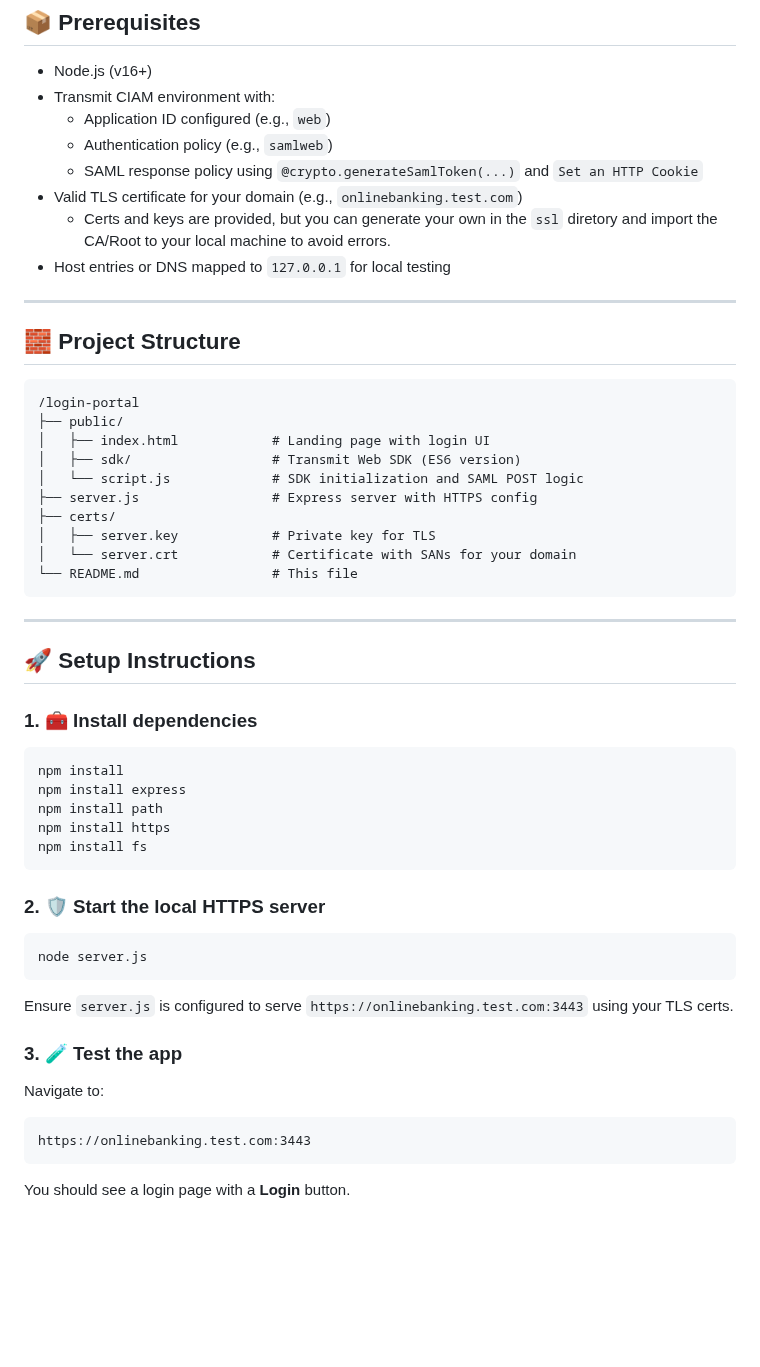
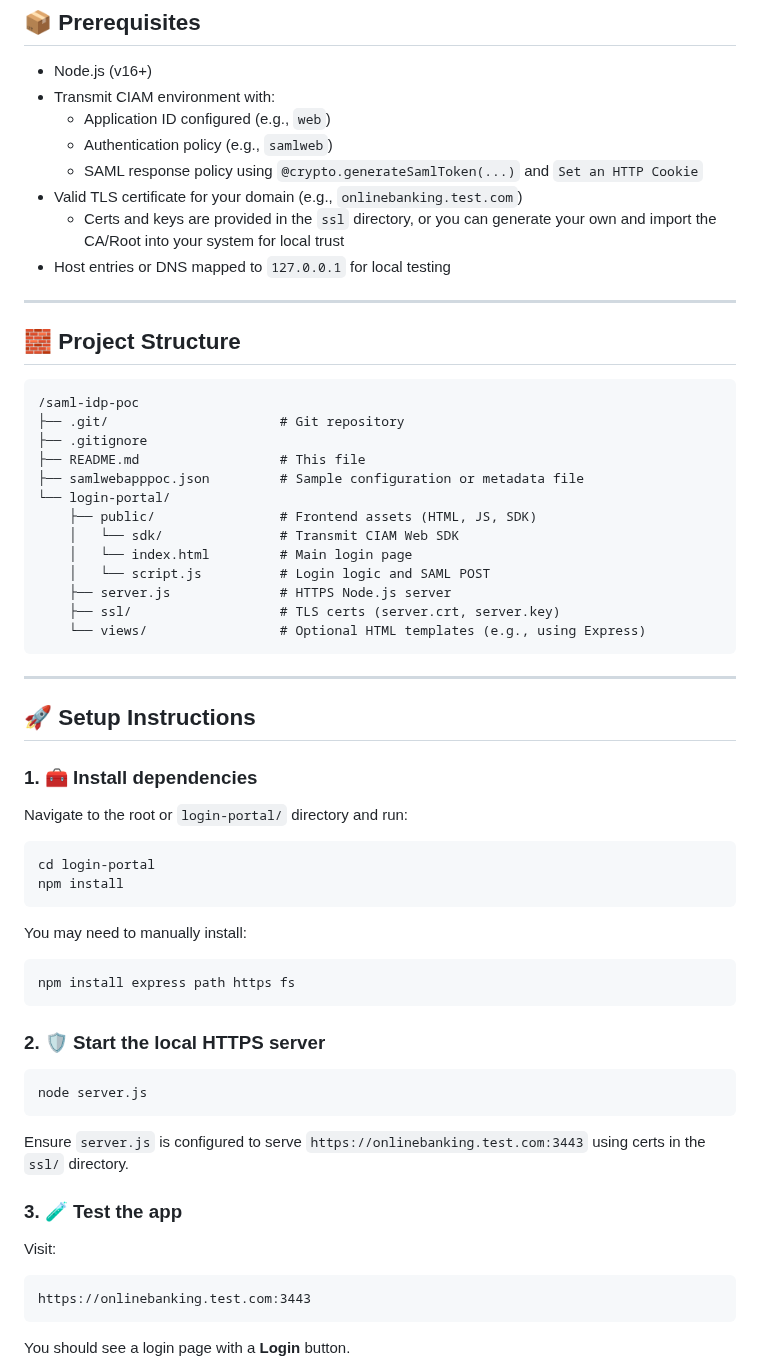
Before and after one commit to jmaddox73/saml-idp-poc, a Markdown page: README.md, the part around one of its changes. Rendered like a GitHub page; blank space fills up the shorter version.

````diff
--- a/README.md
+++ b/README.md
@@ -12,7 +12,7 @@ This sample demonstrates a **SAML IdP-Initiated login flow** using the **Transmi
   - Authentication policy (e.g., `samlweb`)
   - SAML response policy using `@crypto.generateSamlToken(...)` and `Set an HTTP Cookie`
 - Valid TLS certificate for your domain (e.g., `onlinebanking.test.com`)
-  - Certs and keys are provided, but you can generate your own in the `ssl` diretory and import the CA/Root to your local machine to avoid errors.
+  - Certs and keys are provided in the `ssl` directory, or you can generate your own and import the CA/Root into your system for local trust
 - Host entries or DNS mapped to `127.0.0.1` for local testing
 
 ---
@@ -20,16 +20,19 @@ This sample demonstrates a **SAML IdP-Initiated login flow** using the **Transmi
 ## 🧱 Project Structure
 
 ```
-/login-portal
-├── public/
-│   ├── index.html            # Landing page with login UI
-│   ├── sdk/                  # Transmit Web SDK (ES6 version)
-│   └── script.js             # SDK initialization and SAML POST logic
-├── server.js                 # Express server with HTTPS config
-├── certs/
-│   ├── server.key            # Private key for TLS
-│   └── server.crt            # Certificate with SANs for your domain
-└── README.md                 # This file
+/saml-idp-poc
+├── .git/                      # Git repository
+├── .gitignore
+├── README.md                  # This file
+├── samlwebapppoc.json         # Sample configuration or metadata file
+└── login-portal/
+    ├── public/                # Frontend assets (HTML, JS, SDK)
+    │   └── sdk/               # Transmit CIAM Web SDK
+    │   └── index.html         # Main login page
+    │   └── script.js          # Login logic and SAML POST
+    ├── server.js              # HTTPS Node.js server
+    ├── ssl/                   # TLS certs (server.crt, server.key)
+    └── views/                 # Optional HTML templates (e.g., using Express)
 ```
 
 ---
@@ -38,12 +41,16 @@ This sample demonstrates a **SAML IdP-Initiated login flow** using the **Transmi
 
 ### 1. 🧰 Install dependencies
 
+Navigate to the root or `login-portal/` directory and run:
+
 ```bash
+cd login-portal
 npm install
-npm install express
-npm install path
-npm install https
-npm install fs
+```
+
+You may need to manually install:
+```bash
+npm install express path https fs
 ```
 
 ### 2. 🛡️ Start the local HTTPS server
@@ -52,11 +59,11 @@ npm install fs
 node server.js
 ```
 
-Ensure `server.js` is configured to serve `https://onlinebanking.test.com:3443` using your TLS certs.
+Ensure `server.js` is configured to serve `https://onlinebanking.test.com:3443` using certs in the `ssl/` directory.
 
 ### 3. 🧪 Test the app
 
-Navigate to:
+Visit:
 ```
 https://onlinebanking.test.com:3443
 ```
````
Also changed, not shown: other parts of README.md (+24 -36 lines).
